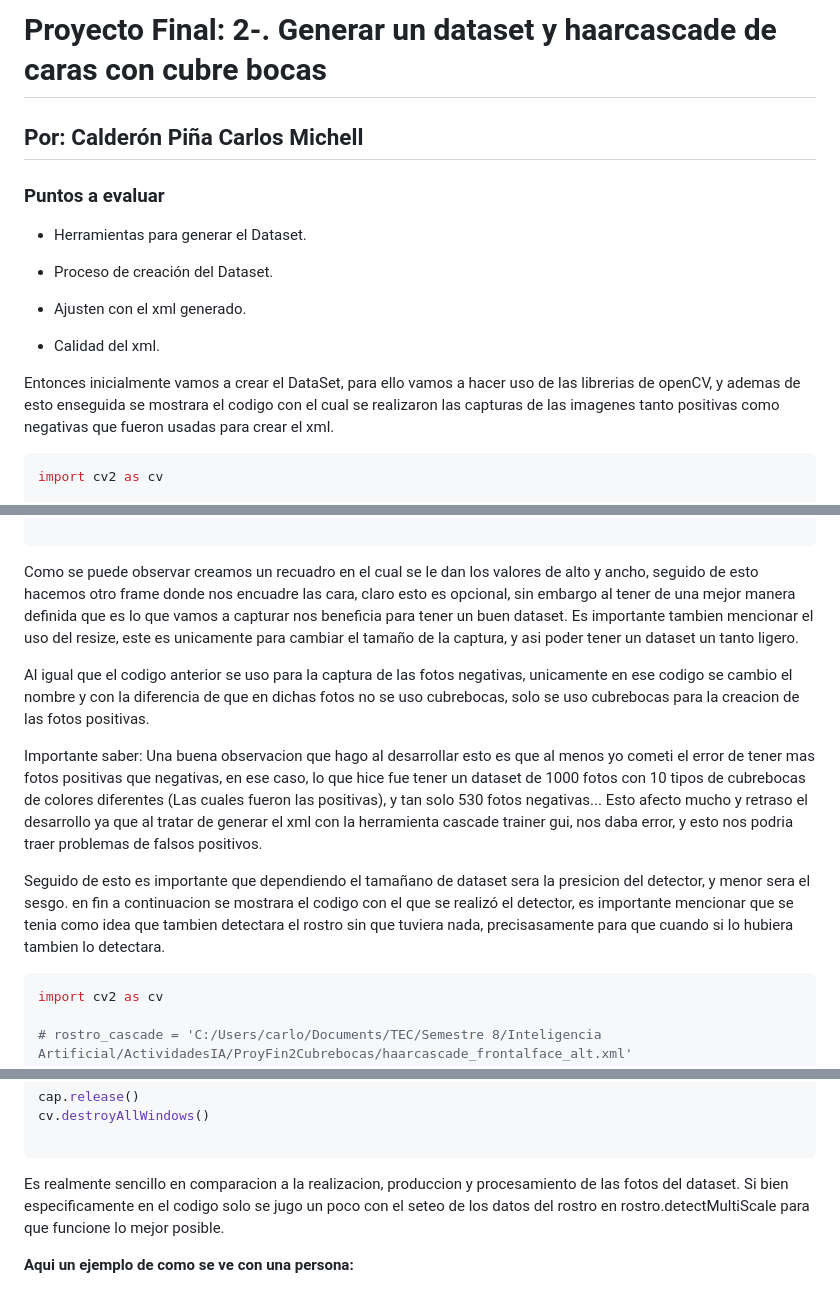
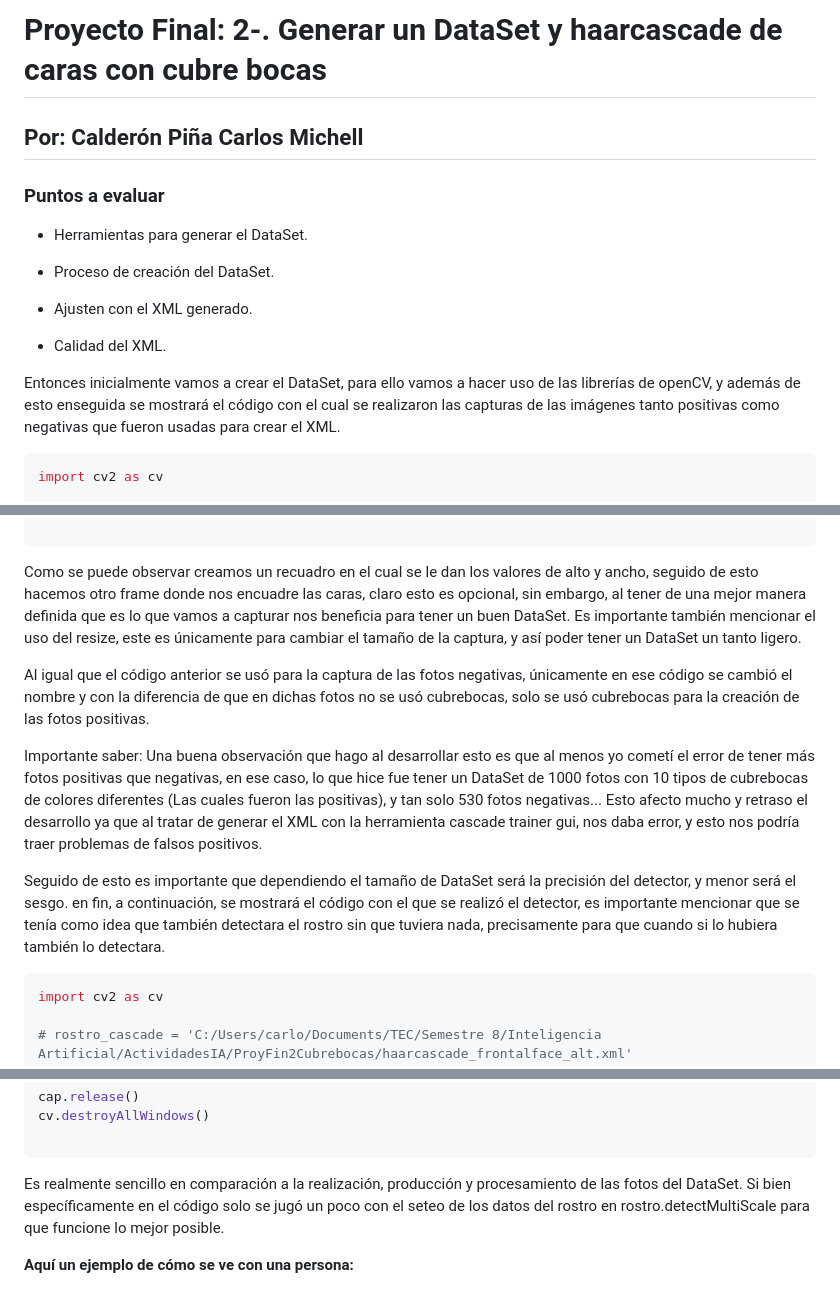
Before and after one commit to cracklitos16/IAAD20231011Tareas, a Markdown page: ProyFinCubrebocasGit/Cubrebocas.md, 3 parts joined by grey strips. Rendered like a GitHub page.

Commit message:
Update Ortografia Cubrebocas.md

````diff
--- a/ProyFinCubrebocasGit/Cubrebocas.md
+++ b/ProyFinCubrebocasGit/Cubrebocas.md
@@ -1,18 +1,18 @@
-# Proyecto Final: 2-. Generar un dataset y haarcascade de caras con cubre bocas
+# Proyecto Final: 2-. Generar un DataSet y haarcascade de caras con cubre bocas
 
 ## Por: Calderón Piña Carlos Michell
 
 ### Puntos a evaluar
 
-* Herramientas para generar el Dataset.
+* Herramientas para generar el DataSet.
 
-* Proceso de creación del Dataset.
+* Proceso de creación del DataSet.
 
-* Ajusten con el xml generado.
+* Ajusten con el XML generado.
 
-* Calidad del xml.
+* Calidad del XML.
 
-Entonces inicialmente vamos a crear el DataSet, para ello vamos a hacer uso de las librerias de openCV, y ademas de esto enseguida se mostrara el codigo con el cual se realizaron las capturas de las imagenes tanto positivas como negativas que fueron usadas para crear el xml.
+Entonces inicialmente vamos a crear el DataSet, para ello vamos a hacer uso de las librerías de openCV, y además de esto enseguida se mostrará el código con el cual se realizaron las capturas de las imágenes tanto positivas como negativas que fueron usadas para crear el XML.
 
 ```Python
 import cv2 as cv
@@ -39,13 +39,13 @@ cv.destroyAllWindows()
 
 ```
 
-Como se puede observar creamos un recuadro en el cual se le dan los valores de alto y ancho, seguido de esto hacemos otro frame donde nos encuadre las cara, claro esto es opcional, sin embargo al tener de una mejor manera definida que es lo que vamos a capturar nos beneficia para tener un buen dataset. Es importante tambien mencionar el uso del resize, este es unicamente para cambiar el tamaño de la captura, y asi poder tener un dataset un tanto ligero.
+Como se puede observar creamos un recuadro en el cual se le dan los valores de alto y ancho, seguido de esto hacemos otro frame donde nos encuadre las caras, claro esto es opcional, sin embargo, al tener de una mejor manera definida que es lo que vamos a capturar nos beneficia para tener un buen DataSet. Es importante también mencionar el uso del resize, este es únicamente para cambiar el tamaño de la captura, y así poder tener un DataSet un tanto ligero.
 
-Al igual que el codigo anterior se uso para la captura de las fotos negativas, unicamente en ese codigo se cambio el nombre y con la diferencia de que en dichas fotos no se uso cubrebocas, solo se uso cubrebocas para la creacion de las fotos positivas.
+Al igual que el código anterior se usó para la captura de las fotos negativas, únicamente en ese código se cambió el nombre y con la diferencia de que en dichas fotos no se usó cubrebocas, solo se usó cubrebocas para la creación de las fotos positivas.
 
-Importante saber: Una buena observacion que hago al desarrollar esto es que al menos yo cometi el error de tener mas fotos positivas que negativas, en ese caso, lo que hice fue tener un dataset de 1000 fotos con 10 tipos de cubrebocas de colores diferentes (Las cuales fueron las positivas), y tan solo 530 fotos negativas... Esto afecto mucho y retraso el desarrollo ya que al tratar de generar el xml con la herramienta cascade trainer gui, nos daba error, y esto nos podria traer problemas de falsos positivos.
+Importante saber: Una buena observación que hago al desarrollar esto es que al menos yo cometí el error de tener más fotos positivas que negativas, en ese caso, lo que hice fue tener un DataSet de 1000 fotos con 10 tipos de cubrebocas de colores diferentes (Las cuales fueron las positivas), y tan solo 530 fotos negativas... Esto afecto mucho y retraso el desarrollo ya que al tratar de generar el XML con la herramienta cascade trainer gui, nos daba error, y esto nos podría traer problemas de falsos positivos.
 
-Seguido de esto es importante que dependiendo el tamañano de dataset sera la presicion del detector, y menor sera el sesgo. en fin a continuacion se mostrara el codigo con el que se realizó el detector, es importante mencionar que se tenia como idea que tambien detectara el rostro sin que tuviera nada, precisasamente para que cuando si lo hubiera tambien lo detectara.
+Seguido de esto es importante que dependiendo el tamaño de DataSet será la precisión del detector, y menor será el sesgo. en fin, a continuación, se mostrará el código con el que se realizó el detector, es importante mencionar que se tenía como idea que también detectara el rostro sin que tuviera nada, precisamente para que cuando si lo hubiera también lo detectara.
 
 ```Python
 import cv2 as cv
@@ -77,10 +77,10 @@ cv.destroyAllWindows()
 
 ```
 
-Es realmente sencillo en comparacion a la realizacion, produccion y procesamiento de las fotos del dataset.
-Si bien especificamente en el codigo solo se jugo un poco con el seteo de los datos del rostro en rostro.detectMultiScale para que funcione lo mejor posible.
+Es realmente sencillo en comparación a la realización, producción y procesamiento de las fotos del DataSet.
+Si bien específicamente en el código solo se jugó un poco con el seteo de los datos del rostro en rostro.detectMultiScale para que funcione lo mejor posible.
 
-__Aqui un ejemplo de como se ve con una persona:__
+__Aquí un ejemplo de cómo se ve con una persona:__
 
 ![yo con cubrebocas](rostromio.png)
 
````
Also changed, not shown: other parts of ProyFinCubrebocasGit/Cubrebocas.md (+2 -2 lines).
